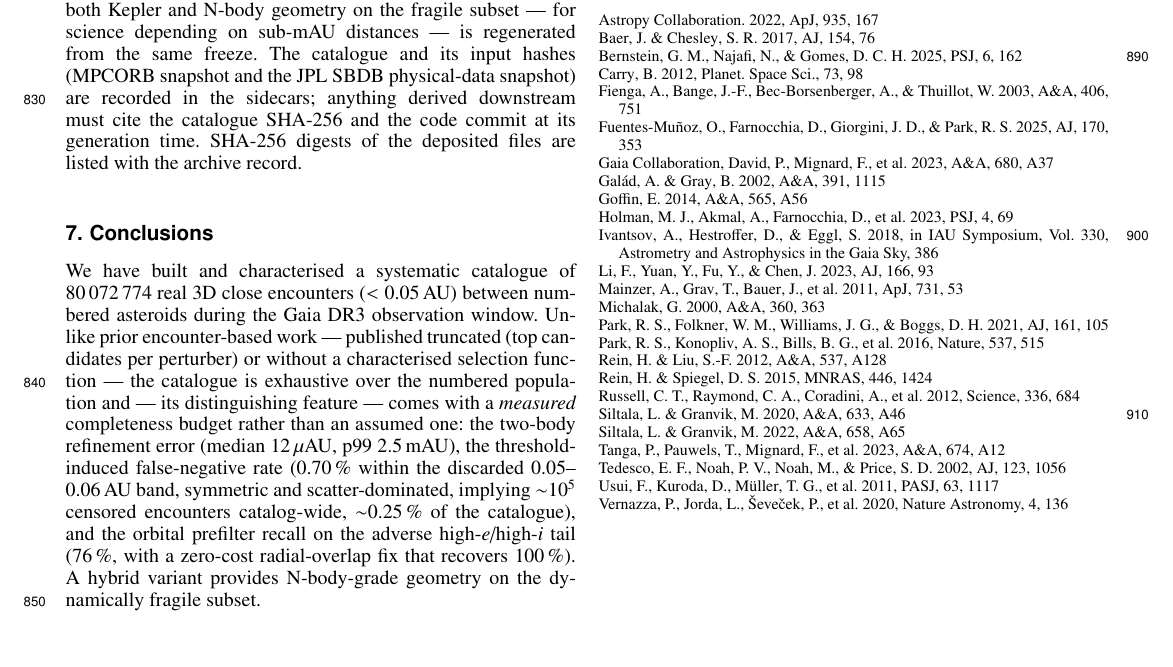
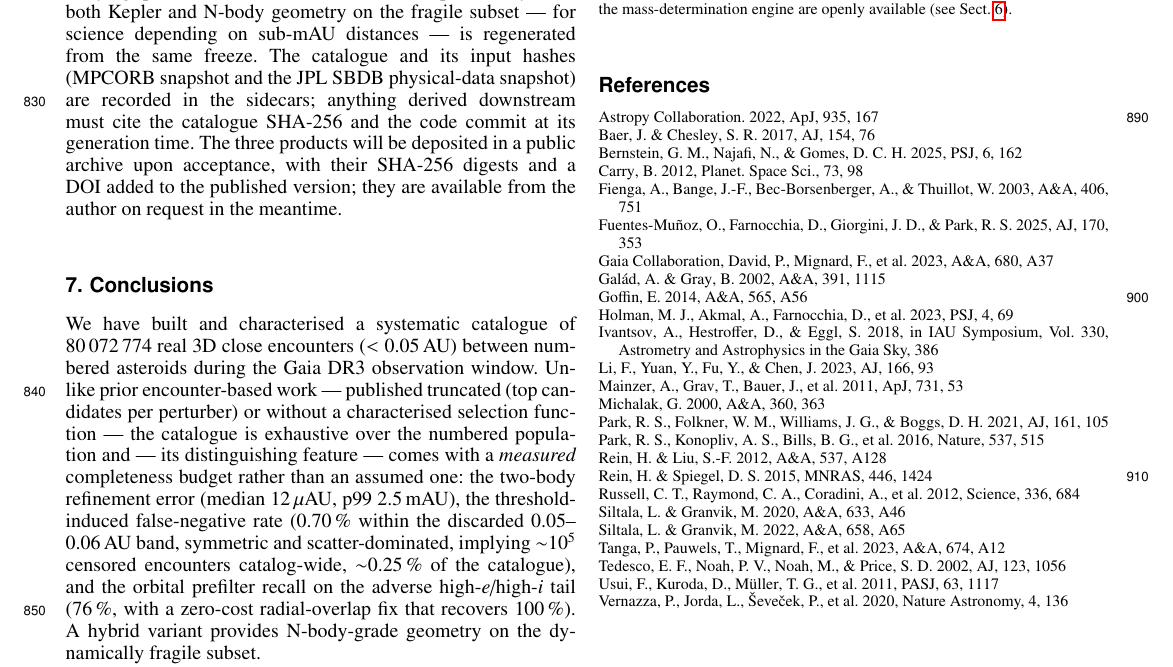
Before and after one commit to danielfrascarelli/asteroid-encounter-catalog, a LaTeX paper (docs/paper/aa_encounters.tex): part of page 11 of 13, cut so that both start at the same text, the shorter picture padded with empty space. Compiled offline with pdfLaTeX.

Commit message:
docs(paper): resolver TODOs de submission — sin ORCID, depósito diferido a aceptación
- Quitar el TODO de ORCID (bloque de autor final, sin ORCID)
- §6: depósito en archivo público + DOI en la versión publicada tras aceptación;
  datos disponibles del autor a pedido mientras tanto
- Manuscrito sin TODOs

```diff
--- a/docs/paper/aa_encounters.tex
+++ b/docs/paper/aa_encounters.tex
@@ -1179,10 +1175,10 @@ both Kepler and N-body geometry on the fragile subset --- for science depending
 on sub-mAU distances --- is regenerated from the same freeze. The catalogue and
 its input hashes (MPCORB snapshot and the JPL SBDB physical-data snapshot) are
 recorded in the sidecars; anything derived downstream must cite the catalogue
-SHA-256 and the code commit at its generation time. SHA-256 digests of the
-deposited files are listed with the archive record.
-% TODO(author): register the catalogue in a public archive (Zenodo/VizieR) and
-% insert the DOI here before submission.
+SHA-256 and the code commit at its generation time. The three products will be
+deposited in a public archive upon acceptance, with their SHA-256 digests and a
+DOI added to the published version; they are available from the author on request
+in the meantime.
 
 % =========================================================================
 \section{Conclusions}
```
Also changed, not shown: docs/paper/aa_encounters.pdf, docs/paper/aa_encounters.tex (4 more changed lines).
